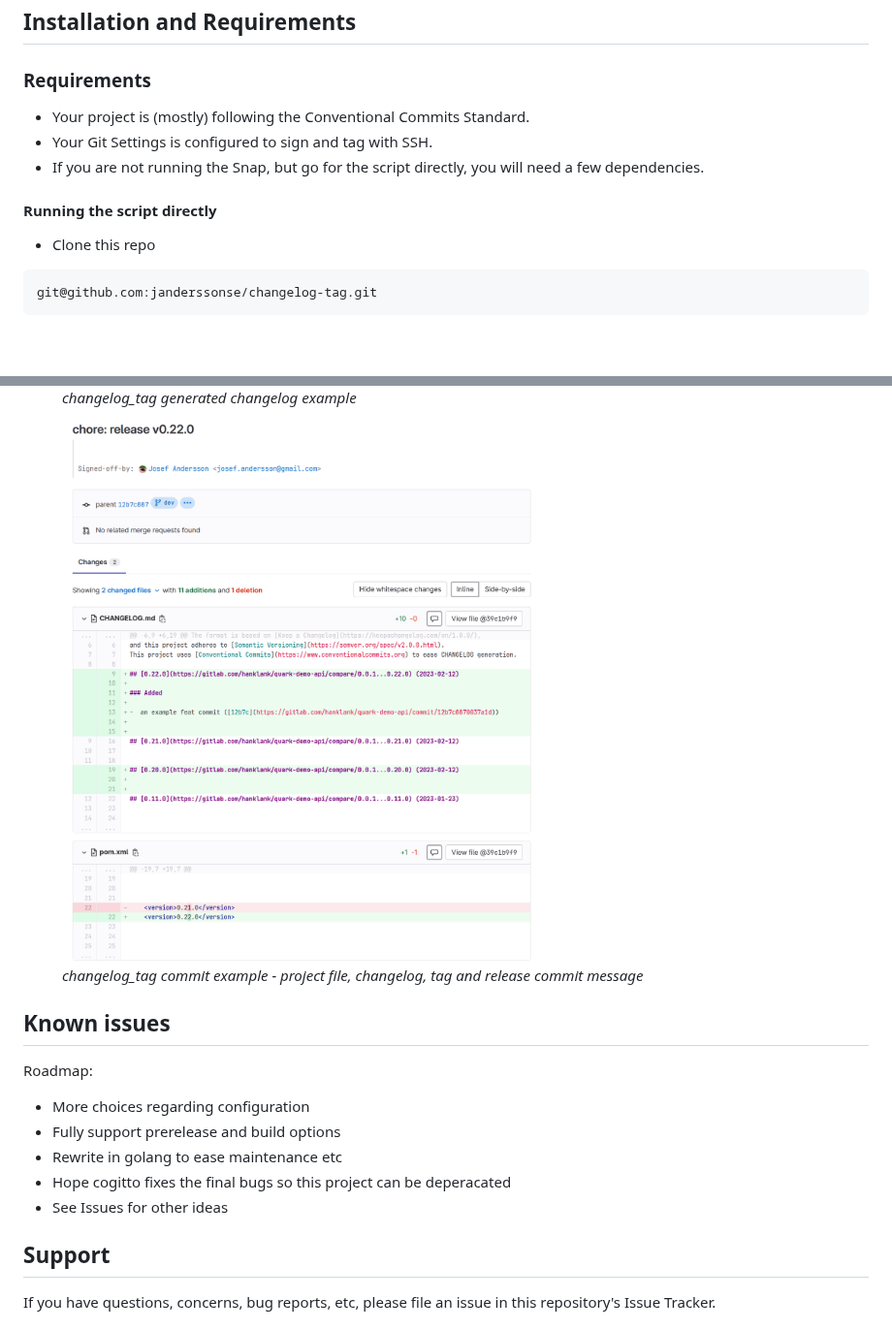
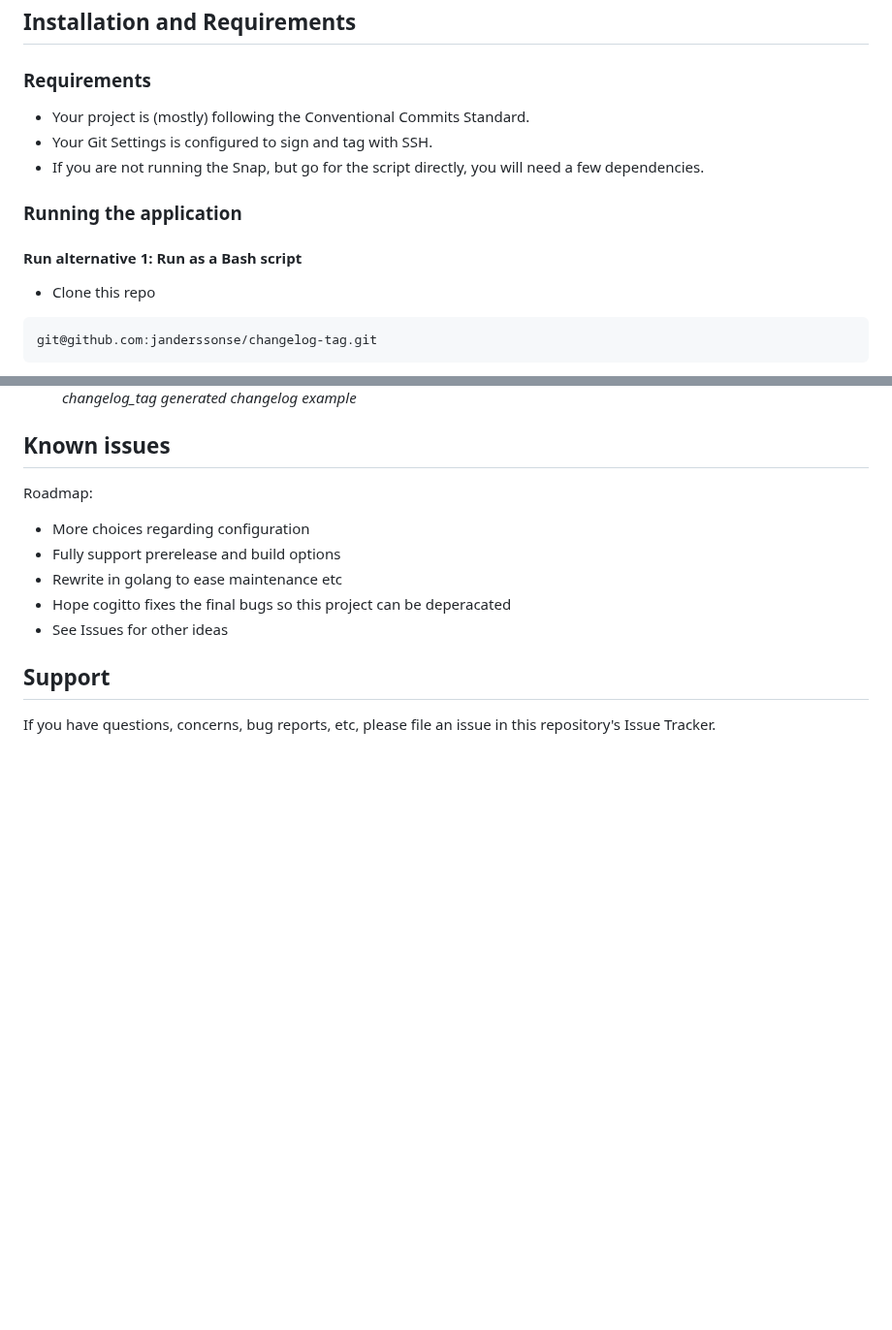
Before and after one commit to janderssonse/changelog-tag, a Markdown page: README.md, 2 parts joined by grey strips. Shown at 97% size. GitHub-like rendering; pictures changed too: docs/img/changelog_tag_commit_example.png (deleted); blank space fills up the shorter version.

```diff
--- a/README.md
+++ b/README.md
@@ -41,11 +41,13 @@ Quite early version, but useable.
 
 ### Requirements
 
-* Your project is (mostly) following the Conventional Commits Standard.
-* Your Git Settings is configured to sign and tag with SSH.
-* If you are not running the Snap, but go for the script directly, you will need a few dependencies.
+- Your project is (mostly) following the Conventional Commits Standard.
+- Your Git Settings is configured to sign and tag with SSH.
+- If you are not running the Snap, but go for the script directly, you will need a few dependencies.
 
-#### Running the script directly
+### Running the application
+
+#### Run alternative 1: Run as a Bash script
 
 - Clone this repo
 
@@ -139,14 +141,11 @@ A picture says more than a thousand words.
 <figcaption><em>changelog_tag generated changelog example</em></figcaption>
 </figure>
 
-<figure>
-<img src="./docs/img/changelog_tag_commit_example.png " alt="changelog_tag commit example" width="800"/>
-<figcaption><em>changelog_tag commit example - project file, changelog, tag and release commit message</em></figcaption>
-</figure>
 
 ## Known issues
 
 Roadmap:
+
 - More choices regarding configuration
 - Fully support prerelease and build options
 - Rewrite in golang to ease maintenance etc
```
Also changed, not shown: other parts of README.md (+9 -7 lines), docs/img/changelog_tag_cli.png, docs/img/changelog_tag_generated.png (added), docs/img/changelog_tag_log.png (deleted), docs/img/changelog_tag_run.png, 1 other file.
